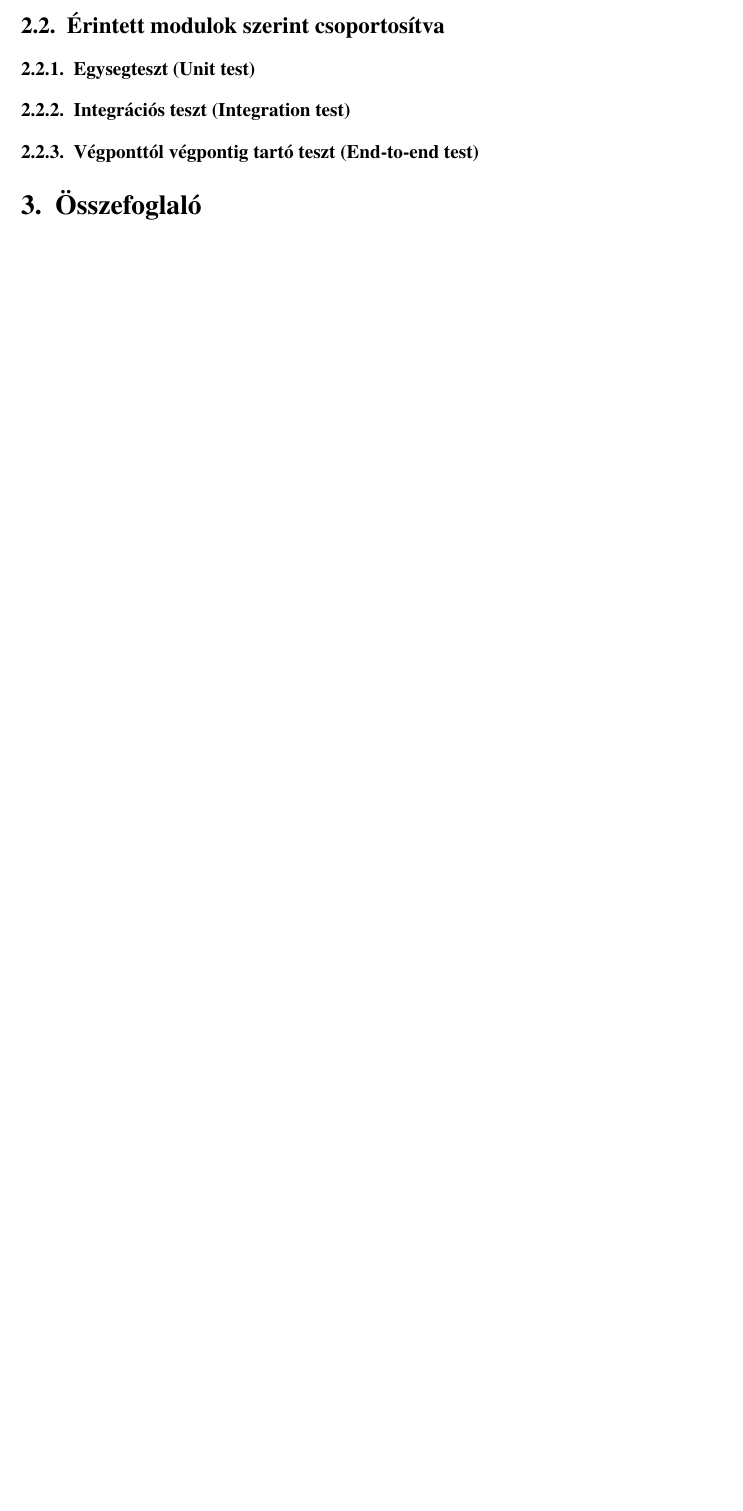
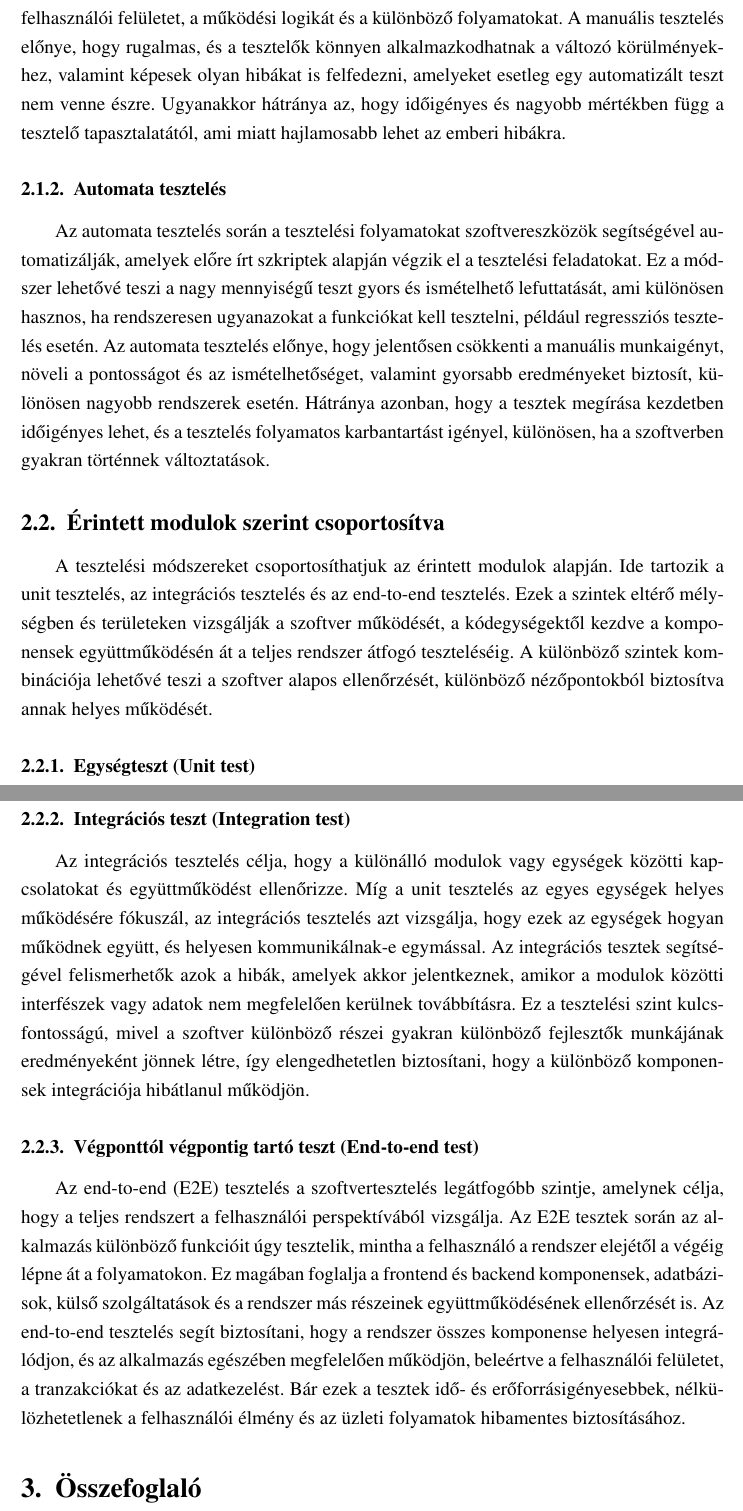
Before and after one commit to dbejo/szakdolgozat-bsc, a LaTeX document (index.tex, which reads content/fejezetek/szoftvertesztelesi-modszerek.tex): part of page 2 of 2 before the commit and two parts of pages 3 and 4 of 4 after it, the two joined at a grey line, cut at the place of the change, the shorter picture padded with empty space. Compiled offline with pdfLaTeX.

Commit message:
Szoftvertesztelési módszerek hozzáadása

```diff
--- a/content/fejezetek/szoftvertesztelesi-modszerek.tex
+++ b/content/fejezetek/szoftvertesztelesi-modszerek.tex
@@ -4,3 +10,13 @@
+Ebben az esetben a tesztelő személyesen végigmegy a szoftver különböző funkcióin, ellenőrzi a felhasználói felületet, a működési logikát és a különböző folyamatokat.
+A manuális tesztelés előnye, hogy rugalmas, és a tesztelők könnyen alkalmazkodhatnak a változó körülményekhez, valamint képesek olyan hibákat is felfedezni, amelyeket esetleg egy automatizált teszt nem venne észre.
+Ugyanakkor hátránya az, hogy időigényes és nagyobb mértékben függ a tesztelő tapasztalatától, ami miatt hajlamosabb lehet az emberi hibákra.
 \subsubsection{Automata tesztelés}
+Az automata tesztelés során a tesztelési folyamatokat szoftvereszközök segítségével automatizálják, amelyek előre írt szkriptek alapján végzik el a tesztelési feladatokat.
+Ez a módszer lehetővé teszi a nagy mennyiségű teszt gyors és ismételhető lefuttatását, ami különösen hasznos, ha rendszeresen ugyanazokat a funkciókat kell tesztelni, például regressziós tesztelés esetén.
+Az automata tesztelés előnye, hogy jelentősen csökkenti a manuális munkaigényt, növeli a pontosságot és az ismételhetőséget, valamint gyorsabb eredményeket biztosít, különösen nagyobb rendszerek esetén.
+Hátránya azonban, hogy a tesztek megírása kezdetben időigényes lehet, és a tesztelés folyamatos karbantartást igényel, különösen, ha a szoftverben gyakran történnek változtatások.
 \subsection{Érintett modulok szerint csoportosítva}
-\subsubsection{Egysegteszt (Unit test)}
+A tesztelési módszereket csoportosíthatjuk az érintett modulok alapján. Ide tartozik a unit tesztelés, az integrációs tesztelés és az end-to-end tesztelés.
+Ezek a szintek eltérő mélységben és területeken vizsgálják a szoftver működését, a kódegységektől kezdve a komponensek együttműködésén át a teljes rendszer átfogó teszteléséig.
+A különböző szintek kombinációja lehetővé teszi a szoftver alapos ellenőrzését, különböző nézőpontokból biztosítva annak helyes működését.
+\subsubsection{Egységteszt (Unit test)}
@@ -7,2 +27,11 @@
 \subsubsection{Integrációs teszt (Integration test)}
+Az integrációs tesztelés célja, hogy a különálló modulok vagy egységek közötti kapcsolatokat és együttműködést ellenőrizze. Míg a unit tesztelés az egyes egységek helyes működésére fókuszál,
+az integrációs tesztelés azt vizsgálja, hogy ezek az egységek hogyan működnek együtt, és helyesen kommunikálnak-e egymással.
+Az integrációs tesztek segítségével felismerhetők azok a hibák, amelyek akkor jelentkeznek, amikor a modulok közötti interfészek vagy adatok nem megfelelően kerülnek továbbításra.
+Ez a tesztelési szint kulcsfontosságú, mivel a szoftver különböző részei gyakran különböző fejlesztők munkájának eredményeként jönnek létre, így elengedhetetlen biztosítani, hogy a különböző komponensek integrációja hibátlanul működjön.
 \subsubsection{Végponttól végpontig tartó teszt (End-to-end test)}
+Az end-to-end (E2E) tesztelés a szoftvertesztelés legátfogóbb szintje, amelynek célja, hogy a teljes rendszert a felhasználói perspektívából vizsgálja.
+Az E2E tesztek során az alkalmazás különböző funkcióit úgy tesztelik, mintha a felhasználó a rendszer elejétől a végéig lépne át a folyamatokon.
+Ez magában foglalja a frontend és backend komponensek, adatbázisok, külső szolgáltatások és a rendszer más részeinek együttműködésének ellenőrzését is.
+Az end-to-end tesztelés segít biztosítani, hogy a rendszer összes komponense helyesen integrálódjon, és az alkalmazás egészében megfelelően működjön, beleértve a felhasználói felületet, a tranzakciókat és az adatkezelést.
+Bár ezek a tesztek idő- és erőforrásigényesebbek, nélkülözhetetlenek a felhasználói élmény és az üzleti folyamatok hibamentes biztosításához.
```
Also changed, not shown: content/fejezetek/bevezetes.tex (+1 -1 lines), content/fejezetek/szoftvertesztelesi-modszerek.tex (10 more changed lines).
